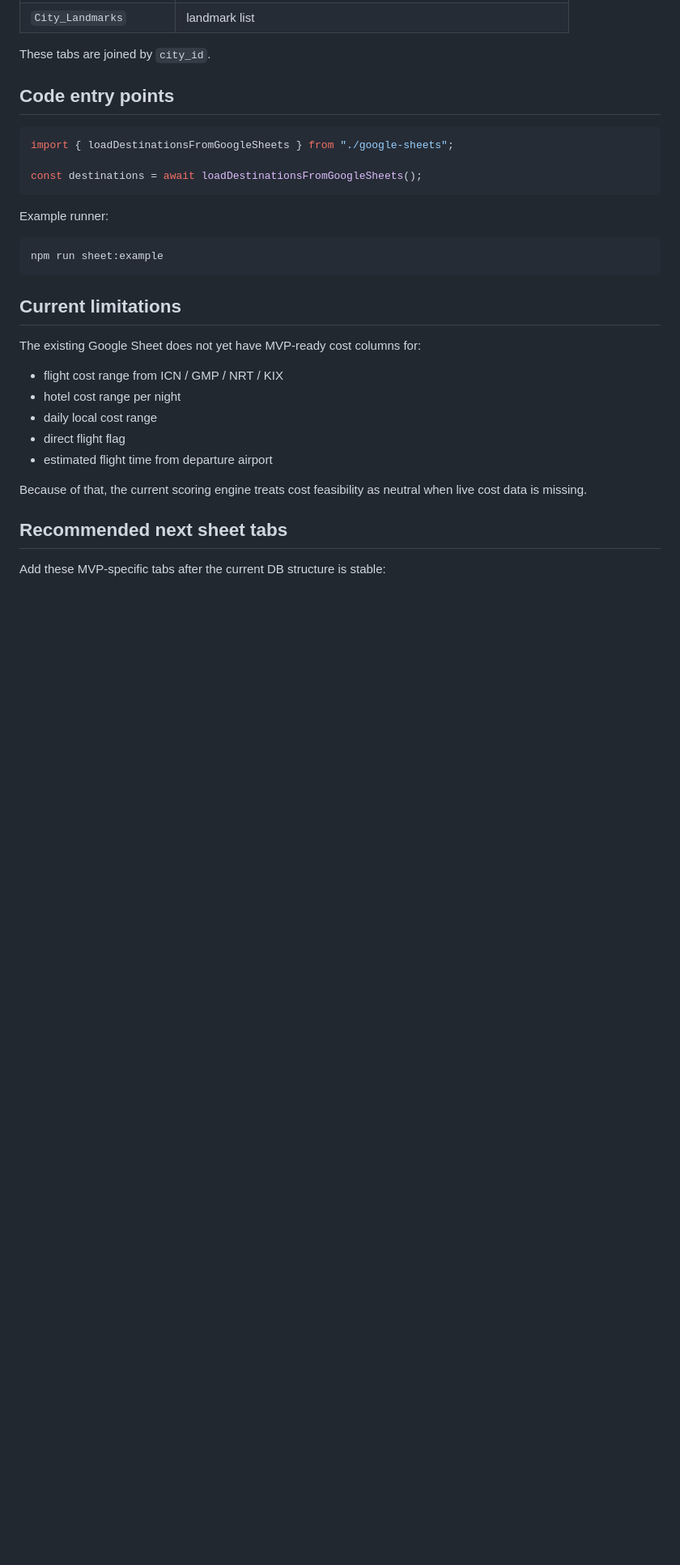
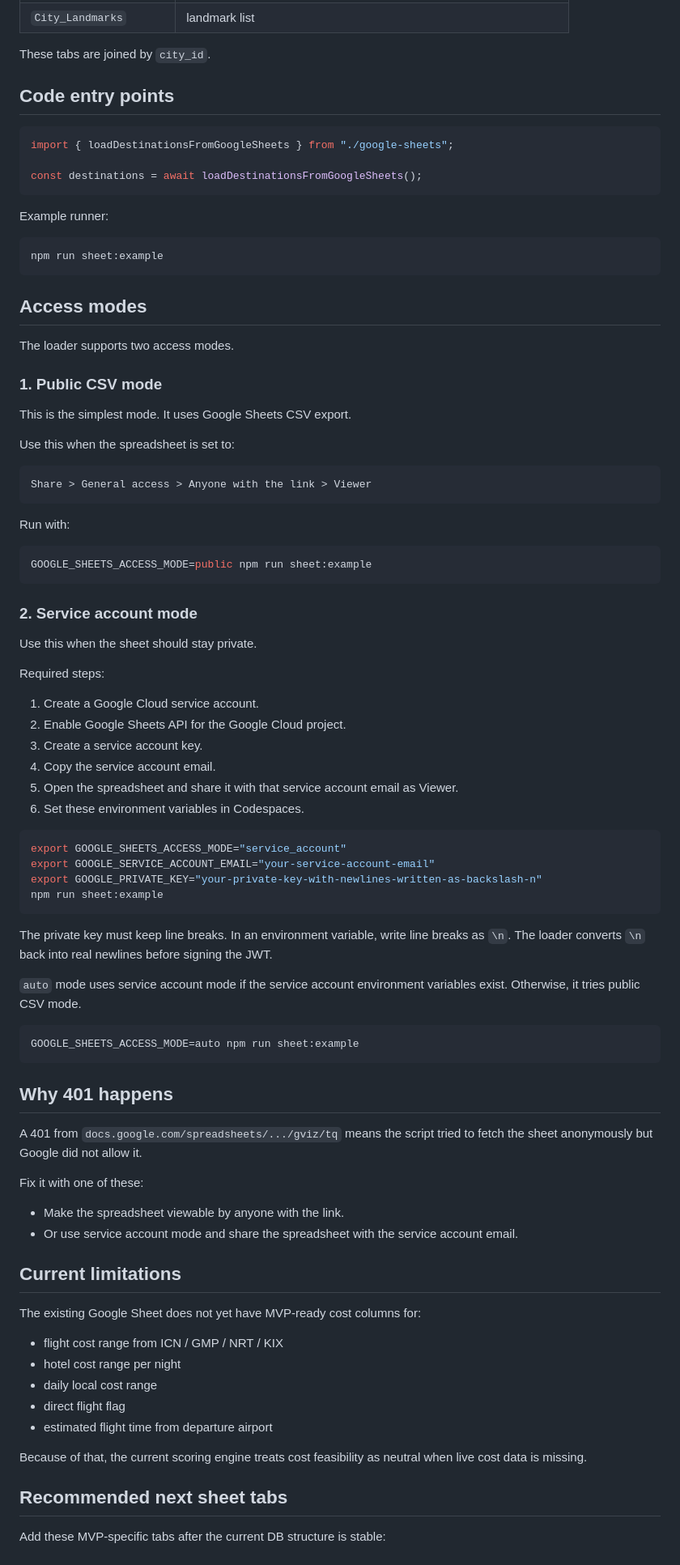
Before and after one commit to DongDaemoonTwin/Test, a Markdown page: docs/google-sheets-connection.md, the part around one of its changes. Shown at 81% size. GitHub-like rendering; blank space fills up the shorter version.

Commit message:
Document private Google Sheets access setup

````diff
--- a/docs/google-sheets-connection.md
+++ b/docs/google-sheets-connection.md
@@ -36,6 +36,63 @@ Example runner:
 ```bash
 npm run sheet:example
 ```
+
+## Access modes
+
+The loader supports two access modes.
+
+### 1. Public CSV mode
+
+This is the simplest mode. It uses Google Sheets CSV export.
+
+Use this when the spreadsheet is set to:
+
+```text
+Share > General access > Anyone with the link > Viewer
+```
+
+Run with:
+
+```bash
+GOOGLE_SHEETS_ACCESS_MODE=public npm run sheet:example
+```
+
+### 2. Service account mode
+
+Use this when the sheet should stay private.
+
+Required steps:
+
+1. Create a Google Cloud service account.
+2. Enable Google Sheets API for the Google Cloud project.
+3. Create a service account key.
+4. Copy the service account email.
+5. Open the spreadsheet and share it with that service account email as Viewer.
+6. Set these environment variables in Codespaces.
+
+```bash
+export GOOGLE_SHEETS_ACCESS_MODE="service_account"
+export GOOGLE_SERVICE_ACCOUNT_EMAIL="your-service-account-email"
+export GOOGLE_PRIVATE_KEY="your-private-key-with-newlines-written-as-backslash-n"
+npm run sheet:example
+```
+
+The private key must keep line breaks. In an environment variable, write line breaks as `\n`. The loader converts `\n` back into real newlines before signing the JWT.
+
+`auto` mode uses service account mode if the service account environment variables exist. Otherwise, it tries public CSV mode.
+
+```bash
+GOOGLE_SHEETS_ACCESS_MODE=auto npm run sheet:example
+```
+
+## Why 401 happens
+
+A 401 from `docs.google.com/spreadsheets/.../gviz/tq` means the script tried to fetch the sheet anonymously but Google did not allow it.
+
+Fix it with one of these:
+
+- Make the spreadsheet viewable by anyone with the link.
+- Or use service account mode and share the spreadsheet with the service account email.
 
 ## Current limitations
 
````
Also changed, not shown: other parts of docs/google-sheets-connection.md (+0 -4 lines).
